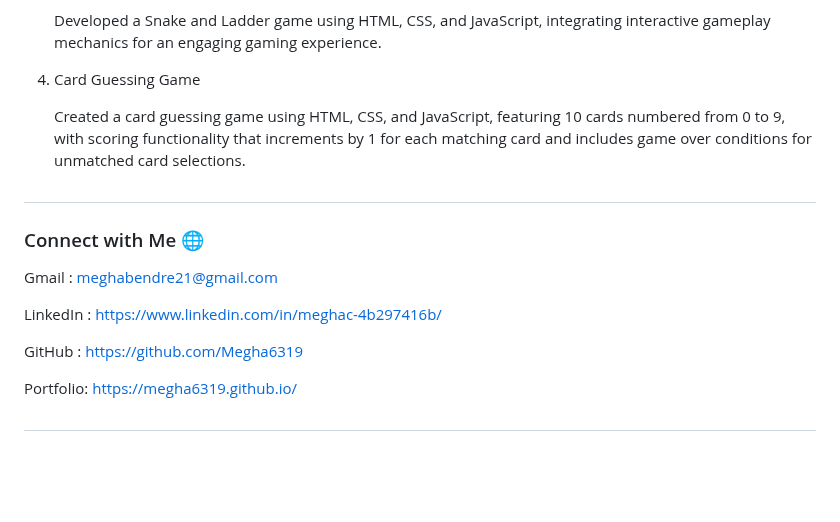
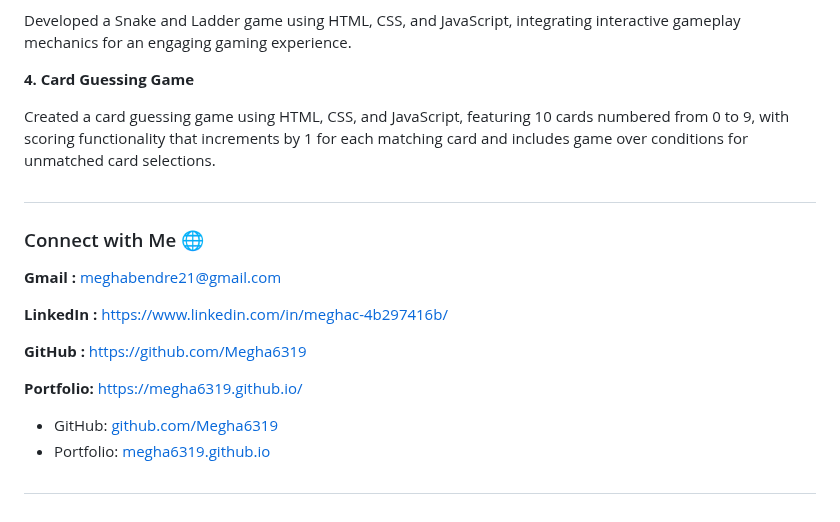
Before and after one commit to Megha6319/megha6319.github.io, a Markdown page: README.md, the part around one of its changes. Drawn GitHub-style; blank space fills up the shorter version.

```diff
--- a/README.md
+++ b/README.md
@@ -126,7 +127,7 @@ Soft Skills:
 
    Developed a Snake and Ladder game using HTML, CSS, and JavaScript, integrating interactive gameplay mechanics for an engaging gaming experience.
 
-4. Card Guessing Game
+**4. Card Guessing Game**
 
    Created a card guessing game using HTML, CSS, and JavaScript, featuring 10 cards numbered from 0 to 9, with scoring functionality that increments by 1 for each matching
    card  and includes game over conditions for unmatched card selections.
@@ -135,13 +136,14 @@ Soft Skills:
 
 ### Connect with Me 🌐
 
-Gmail : meghabendre21@gmail.com
+**Gmail :** meghabendre21@gmail.com
 
-LinkedIn : https://www.linkedin.com/in/meghac-4b297416b/
+**LinkedIn :** https://www.linkedin.com/in/meghac-4b297416b/
 
-GitHub :  https://github.com/Megha6319
+**GitHub :**  https://github.com/Megha6319
 
-Portfolio: https://megha6319.github.io/
+**Portfolio:** https://megha6319.github.io/
 
-
+- GitHub: [github.com/Megha6319](https://github.com/Megha6319)
+- Portfolio: [megha6319.github.io](https://megha6319.github.io/)
 ##
```
Also changed, not shown: other parts of README.md (+18 -17 lines).
